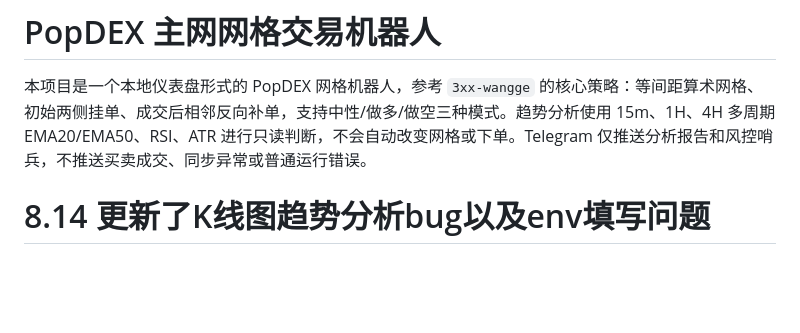
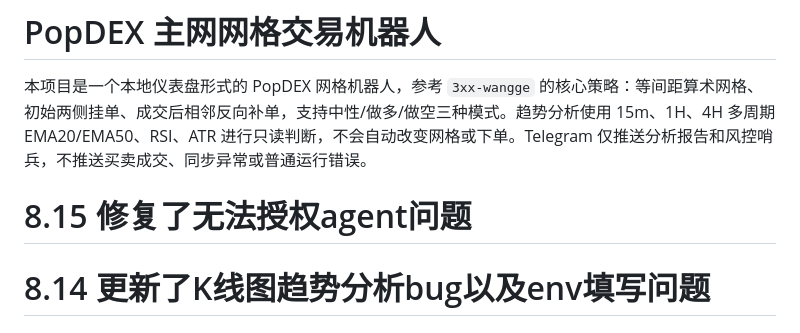
Before and after one commit to sdohuajia/PopDex, a Markdown page: README.md, the part around the change. GitHub-like rendering; blank space fills up the shorter version.

```diff
--- a/README.md
+++ b/README.md
@@ -1,6 +1,8 @@
 # PopDEX 主网网格交易机器人
 
 本项目是一个本地仪表盘形式的 PopDEX 网格机器人，参考 `3xx-wangge` 的核心策略：等间距算术网格、初始两侧挂单、成交后相邻反向补单，支持中性/做多/做空三种模式。趋势分析使用 15m、1H、4H 多周期 EMA20/EMA50、RSI、ATR 进行只读判断，不会自动改变网格或下单。Telegram 仅推送分析报告和风控哨兵，不推送买卖成交、同步异常或普通运行错误。
+
+# 8.15 修复了无法授权agent问题
 
 # 8.14 更新了K线图趋势分析bug以及env填写问题
 
```
